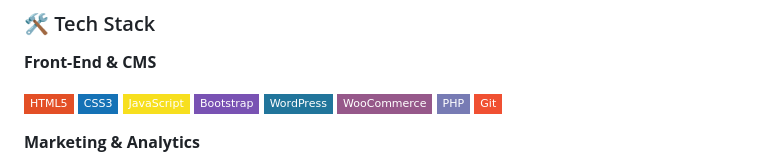
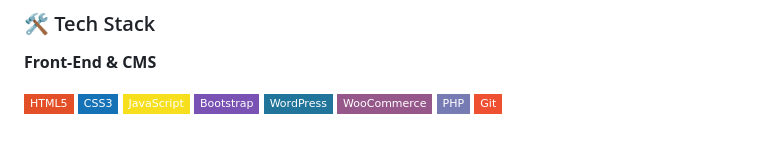
Before and after one commit to WebDeveloperAtaur/WebDeveloperAtaur, a Markdown page: README.md, the part around one of its changes. GitHub-like rendering; badges without logos; blank space fills up the shorter version.

```diff
--- a/README.md
+++ b/README.md
@@ -46,5 +46,4 @@ Beyond development, I run a **free Natural Health Care Training Program** for st
 ![PHP](https://img.shields.io/badge/PHP-777BB4?style=flat-square&logo=php&logoColor=white)
 ![Git](https://img.shields.io/badge/Git-F05032?style=flat-square&logo=git&logoColor=white)
 
-**Marketing & Analytics**
 
```
Also changed, not shown: other parts of README.md (+1 -6 lines).
